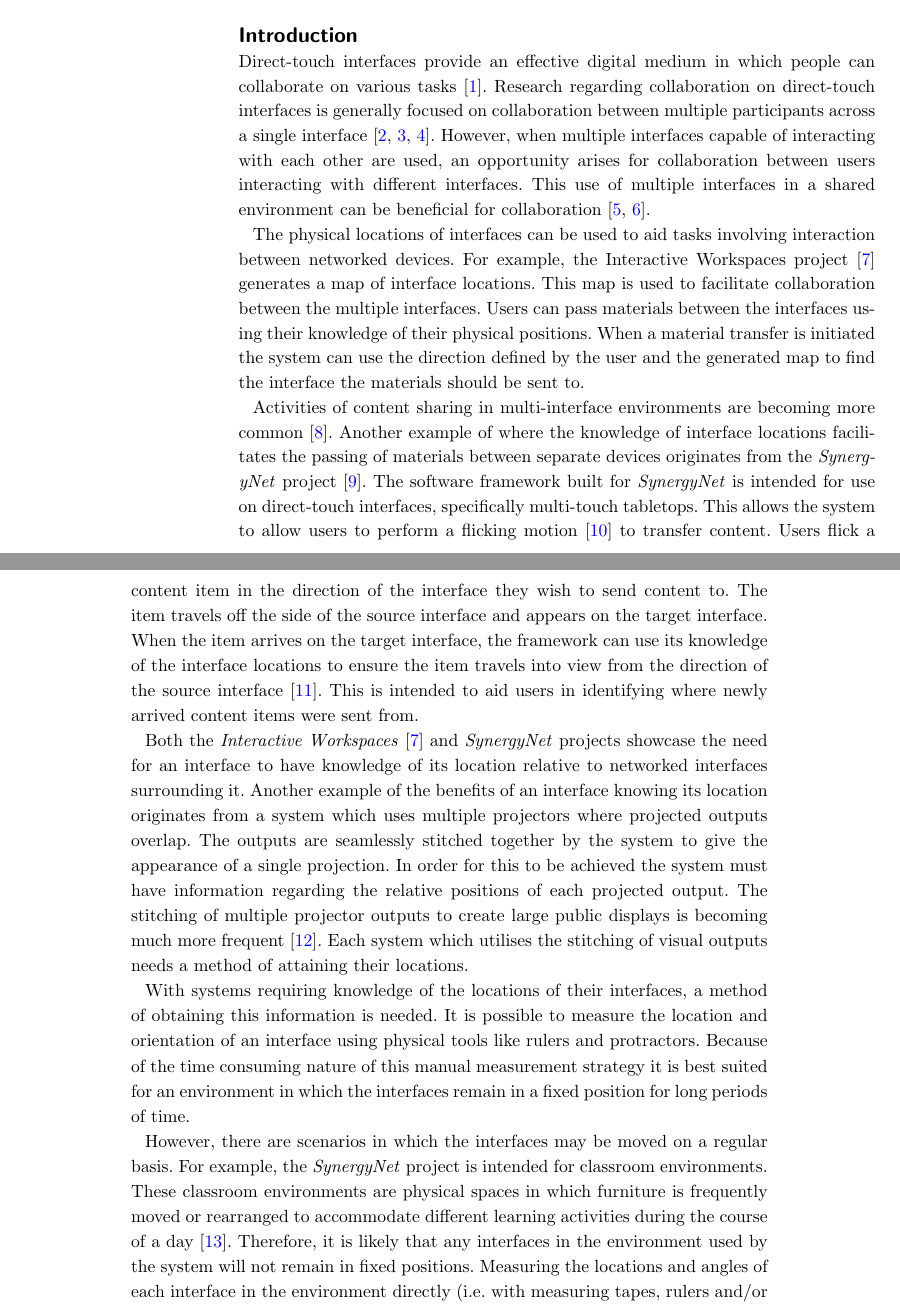
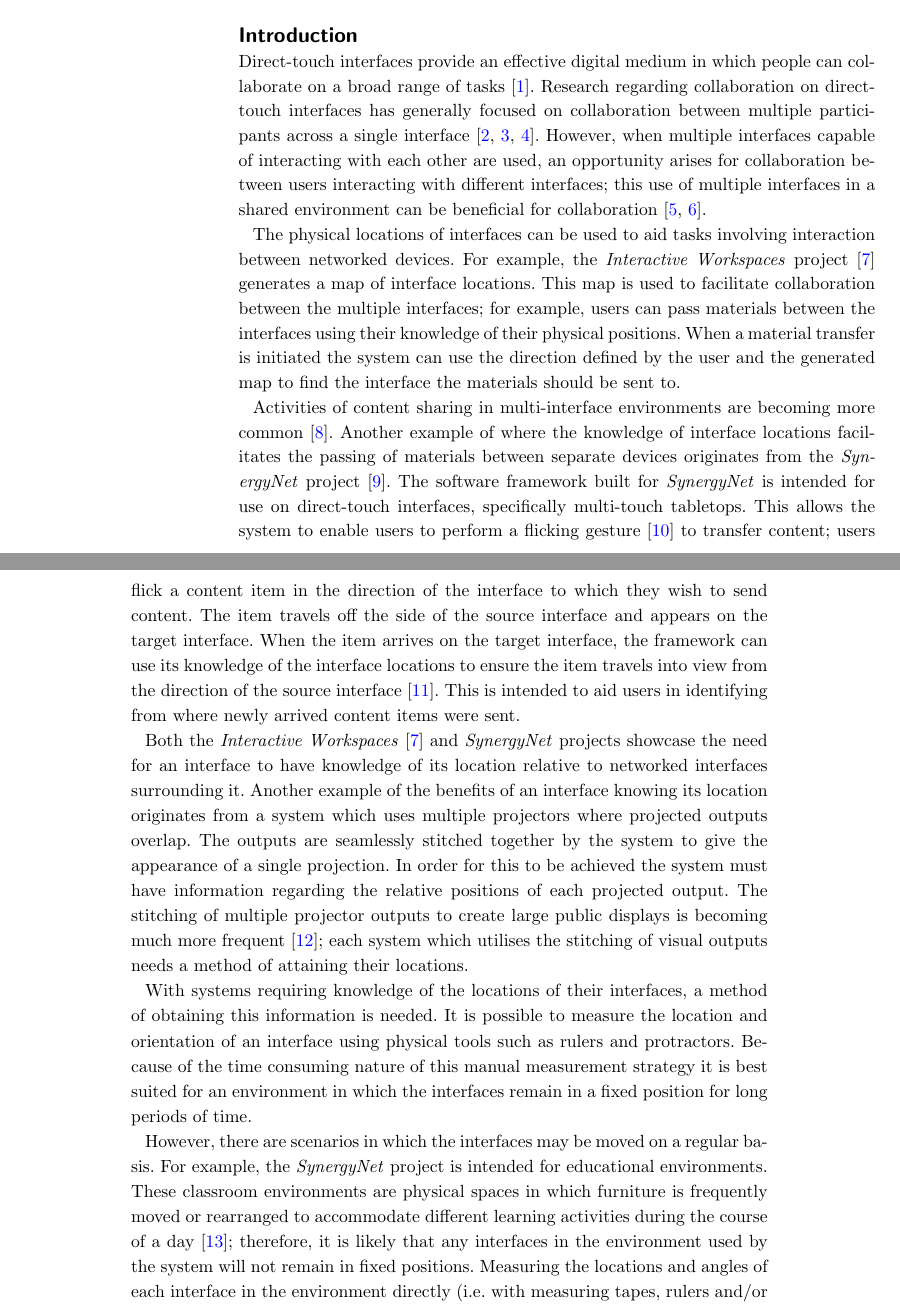
Before and after one commit to tomcrick/HCCIS2017, a LaTeX document (hccis2017.tex): two parts of pages 1 and 2 of 15, joined at a grey line, cut so that both start at the same text. Compiled offline with pdfLaTeX.

Commit message:
Changes to Introduction

```diff
--- a/hccis2017.tex
+++ b/hccis2017.tex
@@ -262,48 +262,42 @@ Finally, we make observations on the future extension and application of this te
 
 \section*{Introduction}\label{sec:intro}
 
-Direct-touch interfaces provide an effective digital medium in which people can collaborate on various tasks~\cite{Marshall2008}.
-Research regarding collaboration on direct-touch interfaces is generally focused on collaboration between multiple participants across a single interface~\cite{Piper2009,Rick2009,Ryall2006a}.
-However, when multiple interfaces capable of interacting with each other are used, an opportunity arises for collaboration between users interacting with different interfaces.
-This use of multiple interfaces in a shared environment can be beneficial for collaboration~\cite{Wallace2008a,Wallace2009}.
+Direct-touch interfaces provide an effective digital medium in which people can collaborate on a broad range of tasks~\cite{Marshall2008}.
+Research regarding collaboration on direct-touch interfaces has generally focused on collaboration between multiple participants across a single interface~\cite{Piper2009,Rick2009,Ryall2006a}.
+However, when multiple interfaces capable of interacting with each
+other are used, an opportunity arises for collaboration between users interacting with different interfaces; this use of multiple interfaces in a shared environment can be beneficial for collaboration~\cite{Wallace2008a,Wallace2009}.
 
 The physical locations of interfaces can be used to aid tasks involving interaction between networked devices.
-For example, the Interactive Workspaces project~\cite{Johanson2002} generates a map of interface locations.
-This map is used to facilitate collaboration between the multiple interfaces.
-Users can pass materials between the interfaces using their knowledge of their physical positions.
+For example, the {\emph{Interactive Workspaces}} project~\cite{Johanson2002} generates a map of interface locations.
+This map is used to facilitate collaboration between the multiple interfaces; for example, users can pass materials between the interfaces using their knowledge of their physical positions.
 When a material transfer is initiated the system can use the direction defined by the user and the generated map to find the interface the materials should be sent to.
 
 Activities of content sharing in multi-interface environments are becoming more common~\cite{Nacenta2009}.
 Another example of where the knowledge of interface locations facilitates the passing of materials between separate devices originates from the {\emph{SynergyNet}} project~\cite{Burd2009}.
 The software framework built for {\emph{SynergyNet}} is intended for use on direct-touch interfaces, specifically multi-touch tabletops.
-This allows the system to allow users to perform a flicking motion~\cite{Reetz2006} to transfer content.
-Users flick a content item in the direction of the interface they wish to send content to.
+This allows the system to enable users to perform a flicking gesture~\cite{Reetz2006} to transfer content; users flick a content item in the direction of the interface to which they wish to send content.
 The item travels off the side of the source interface and appears on the target interface.
 When the item arrives on the target interface, the framework can use its knowledge of the interface locations to ensure the item travels into view from the direction of the source interface~\cite{McNaughton2017}.
-This is intended to aid users in identifying where newly arrived content items were sent from.
+This is intended to aid users in identifying from where newly arrived content items were sent.
 
 Both the {\emph{Interactive Workspaces}}~\cite{Johanson2002} and {\emph{SynergyNet}} projects showcase the need for an interface to have knowledge of its location relative to networked interfaces surrounding it.
 Another example of the benefits of an interface knowing its location originates from a system which uses multiple projectors where projected outputs overlap.
 The outputs are seamlessly stitched together by the system to give the appearance of a single projection.
 In order for this to be achieved the system must have information regarding the relative positions of each projected output.
-The stitching of multiple projector outputs to create large public displays is becoming much more frequent~\cite{Jones2011}.
-Each system which utilises the stitching of visual outputs needs a method of attaining their locations.
+The stitching of multiple projector outputs to create large public displays is becoming much more frequent~\cite{Jones2011}; each system which utilises the stitching of visual outputs needs a method of attaining their locations.
 
 With systems requiring knowledge of the locations of their interfaces, a method of obtaining this information is needed.
-It is possible to measure the location and orientation of an interface using physical tools like rulers and protractors.
+It is possible to measure the location and orientation of an interface using physical tools such as rulers and protractors.
 Because of the time consuming nature of this manual measurement strategy it is best suited for an environment in which the interfaces remain in a fixed position for long periods of time.
 
 However, there are scenarios in which the interfaces may be moved on a regular basis.
-For example, the {\emph{SynergyNet}} project is intended for classroom environments.
-These classroom environments are physical spaces in which furniture is frequently moved or rearranged to accommodate different learning activities during the course of a day~\cite{Tiburcio2005}.
-Therefore, it is likely that any interfaces in the environment used by the system will not remain in fixed positions.
+For example, the {\emph{SynergyNet}} project is intended for educational environments.
+These classroom environments are physical spaces in which furniture is frequently moved or rearranged to accommodate different learning activities during the course of a day~\cite{Tiburcio2005}; therefore, it is likely that any interfaces in the environment used by the system will not remain in fixed positions.
 Measuring the locations and angles of each interface in the environment directly (i.e. with measuring tapes, rulers and/or protractors), then inputting this information into the system will take time on every reconfiguration of the environment.
 In this time the system will not function as intended because its knowledge of interface positions will be incorrect.
 
 Incorrect knowledge of interface positions is problematic for systems which use the information to stitch multiple visual outputs~\cite{Dietz2004,Jones2011}.
-The image displayed by a repositioned interface would no longer align with the output from other linked interfaces and therefore would not be appropriately stitched.
-
-Therefore, a method of obtaining the position of an interface quickly, without the need for time consuming measurements, is required.
+The image displayed by a repositioned interface would no longer align with the output from other linked interfaces and therefore would not be appropriately stitched. Therefore, a method of obtaining the position of an interface quickly, without the need for time consuming measurements, is required.
 
 
 \section*{Background}\label{sec:related}
```
